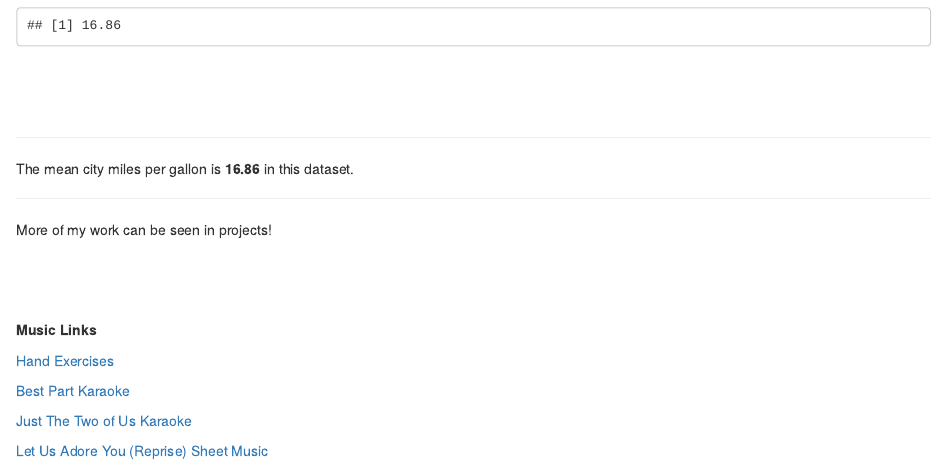
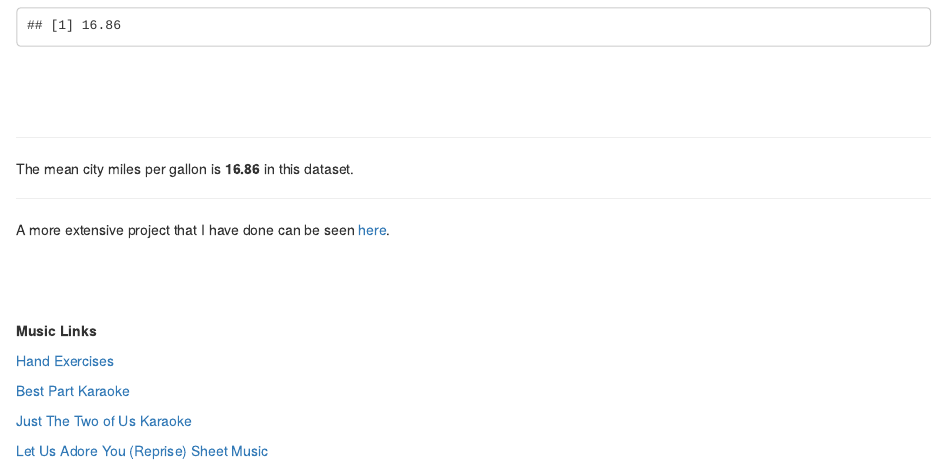
Before and after one commit to annettelewis/annettelewis.github.io, an R Markdown document (about_me/index.Rmd): the page in a window 1100 px wide, from 1650 px down before the commit and from 1680 px down after it, so that both start at the same text. Rendered offline with R 4.5, knitr and Pandoc, with nearby package versions.

Commit message:
automatic

```diff
--- a/about_me/index.Rmd
+++ b/about_me/index.Rmd
@@ -67,7 +68,7 @@ The mean city miles per gallon is **`r round(mean(mpg$cty), 2)`** in this datase
 
 ---
 
-More of my work can be seen in projects!
+A more extensive project that I have done can be seen [here](https://annettelewis.github.io/projects/BIOL_3100_final_project).
 
 <br><br><br>
 
```
Also changed, not shown: about_me/index.Rmd (1 more changed lines).
